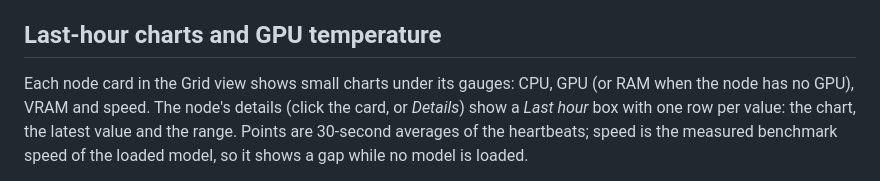
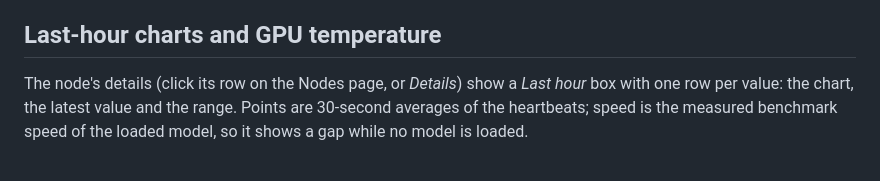
Before and after one commit to 64fedoras/outpost, a Markdown page: docs/cluster.md, the part around the change. GitHub-like rendering.

```diff
--- a/docs/cluster.md
+++ b/docs/cluster.md
@@ -131,8 +131,7 @@ does not cross routers.
 
 ## Last-hour charts and GPU temperature
 
-Each node card in the Grid view shows small charts under its gauges: CPU, GPU (or RAM when the node has no
-GPU), VRAM and speed. The node's details (click the card, or *Details*) show a *Last hour* box with one row per
+The node's details (click its row on the Nodes page, or *Details*) show a *Last hour* box with one row per
 value: the chart, the latest value and the range. Points are 30-second averages of the heartbeats; speed is the
 measured benchmark speed of the loaded model, so it shows a gap while no model is loaded.
 
```
Also changed, not shown: README.md (+2 -2 lines), docs/install.md (+14 -17 lines), docs/images/nodes-dark.png, 6 other files.
